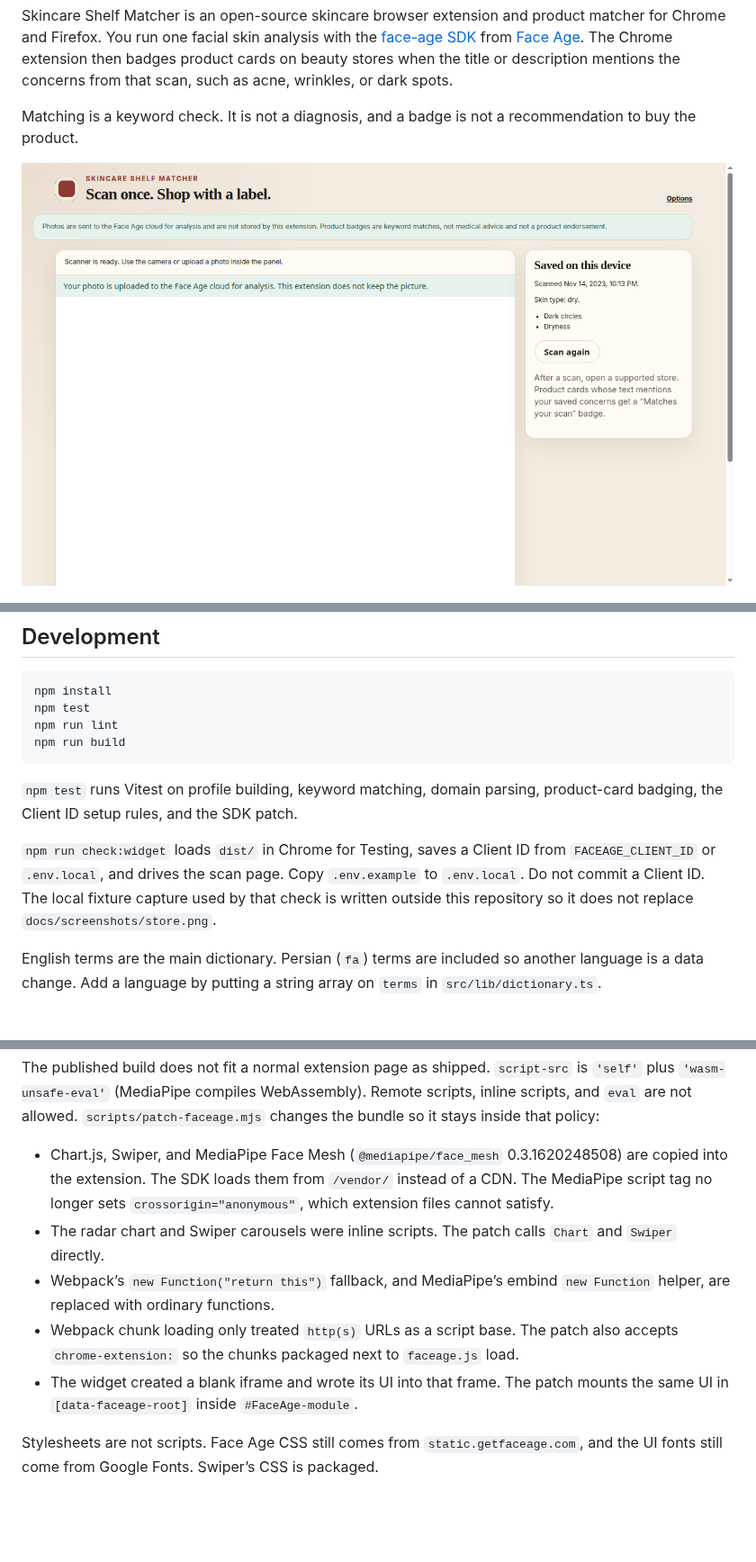
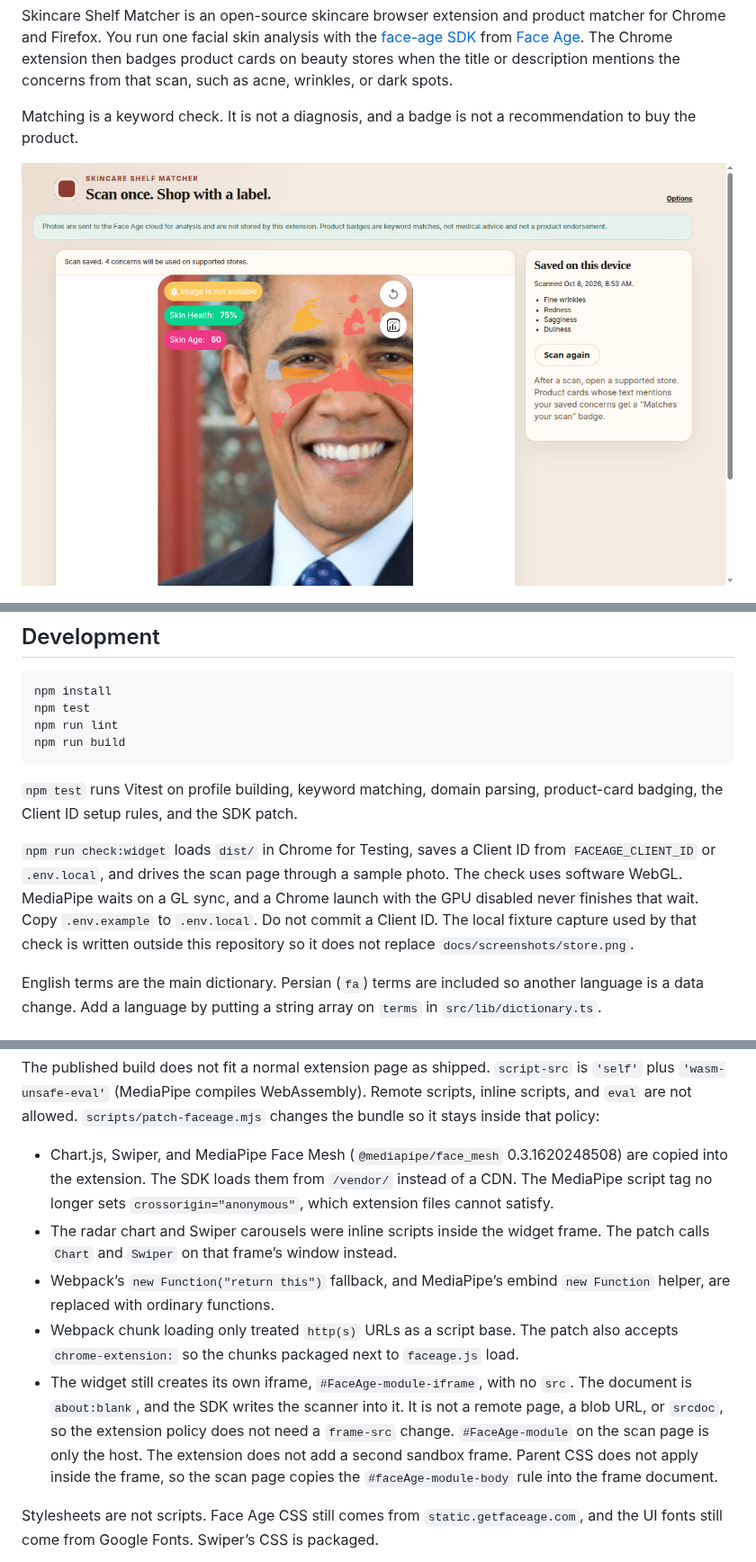
Before and after one commit to miladmostafa/face-age-shelf-matcher, a Markdown page: README.md, 3 parts joined by grey strips. Shown at 90% size. GitHub-like rendering; pictures changed too: docs/screenshots/scan.png; blank space fills up the shorter version.

```diff
--- a/README.md
+++ b/README.md
@@ -112,7 +112,7 @@ npm run build
 
 `npm test` runs Vitest on profile building, keyword matching, domain parsing, product-card badging, the Client ID setup rules, and the SDK patch.
 
-`npm run check:widget` loads `dist/` in Chrome for Testing, saves a Client ID from `FACEAGE_CLIENT_ID` or `.env.local`, and drives the scan page. Copy `.env.example` to `.env.local`. Do not commit a Client ID. The local fixture capture used by that check is written outside this repository so it does not replace `docs/screenshots/store.png`.
+`npm run check:widget` loads `dist/` in Chrome for Testing, saves a Client ID from `FACEAGE_CLIENT_ID` or `.env.local`, and drives the scan page through a sample photo. The check uses software WebGL. MediaPipe waits on a GL sync, and a Chrome launch with the GPU disabled never finishes that wait. Copy `.env.example` to `.env.local`. Do not commit a Client ID. The local fixture capture used by that check is written outside this repository so it does not replace `docs/screenshots/store.png`.
 
 English terms are the main dictionary. Persian (`fa`) terms are included so another language is a data change. Add a language by putting a string array on `terms` in `src/lib/dictionary.ts`.
 
@@ -125,10 +125,10 @@ The scanner is the extension page `src/scan/scan.html`. `#FaceAge-module` is in
 The published build does not fit a normal extension page as shipped. `script-src` is `'self'` plus `'wasm-unsafe-eval'` (MediaPipe compiles WebAssembly). Remote scripts, inline scripts, and `eval` are not allowed. `scripts/patch-faceage.mjs` changes the bundle so it stays inside that policy:
 
 - Chart.js, Swiper, and MediaPipe Face Mesh (`@mediapipe/face_mesh` 0.3.1620248508) are copied into the extension. The SDK loads them from `/vendor/` instead of a CDN. The MediaPipe script tag no longer sets `crossorigin="anonymous"`, which extension files cannot satisfy.
-- The radar chart and Swiper carousels were inline scripts. The patch calls `Chart` and `Swiper` directly.
+- The radar chart and Swiper carousels were inline scripts inside the widget frame. The patch calls `Chart` and `Swiper` on that frame’s window instead.
 - Webpack’s `new Function("return this")` fallback, and MediaPipe’s embind `new Function` helper, are replaced with ordinary functions.
 - Webpack chunk loading only treated `http(s)` URLs as a script base. The patch also accepts `chrome-extension:` so the chunks packaged next to `faceage.js` load.
-- The widget created a blank iframe and wrote its UI into that frame. The patch mounts the same UI in `[data-faceage-root]` inside `#FaceAge-module`.
+- The widget still creates its own iframe, `#FaceAge-module-iframe`, with no `src`. The document is `about:blank`, and the SDK writes the scanner into it. It is not a remote page, a blob URL, or `srcdoc`, so the extension policy does not need a `frame-src` change. `#FaceAge-module` on the scan page is only the host. The extension does not add a second sandbox frame. Parent CSS does not apply inside the frame, so the scan page copies the `#faceAge-module-body` rule into the frame document.
 
 Stylesheets are not scripts. Face Age CSS still comes from `static.getfaceage.com`, and the UI fonts still come from Google Fonts. Swiper’s CSS is packaged.
 
```
Also changed, not shown: docs/screenshots/popup.png, 6 other files.
